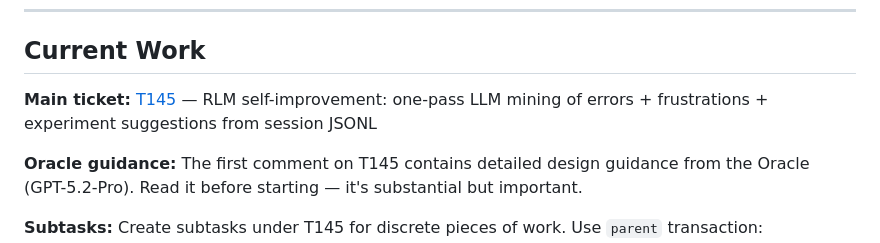
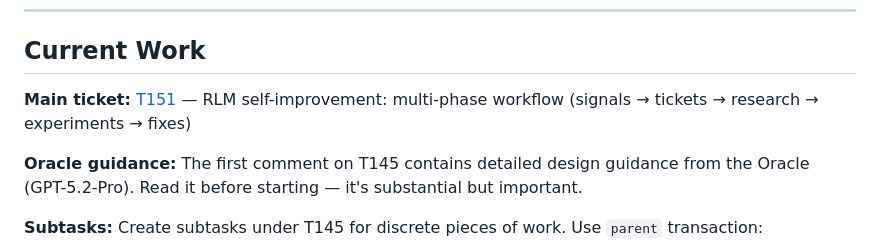
Before and after one commit to Phantastic-AI/openclaw-trace, a Markdown page: AGENTS.md, the part around the change. Drawn GitHub-style.

```diff
--- a/AGENTS.md
+++ b/AGENTS.md
@@ -6,7 +6,7 @@ Instructions for AI coding agents (Codex, Claude Code, etc.) working on **opencl
 
 ## Current Work
 
-**Main ticket:** [T145](https://hub.phantastic.ai/T145) — RLM self-improvement: one-pass LLM mining of errors + frustrations + experiment suggestions from session JSONL
+**Main ticket:** [T151](https://hub.phantastic.ai/T151) — RLM self-improvement: multi‑phase workflow (signals → tickets → research → experiments → fixes)
 
 **Oracle guidance:** The first comment on T145 contains detailed design guidance from the Oracle (GPT-5.2-Pro). Read it before starting — it's substantial but important.
 
```
Also changed, not shown: README.md (+11 -0 lines).
